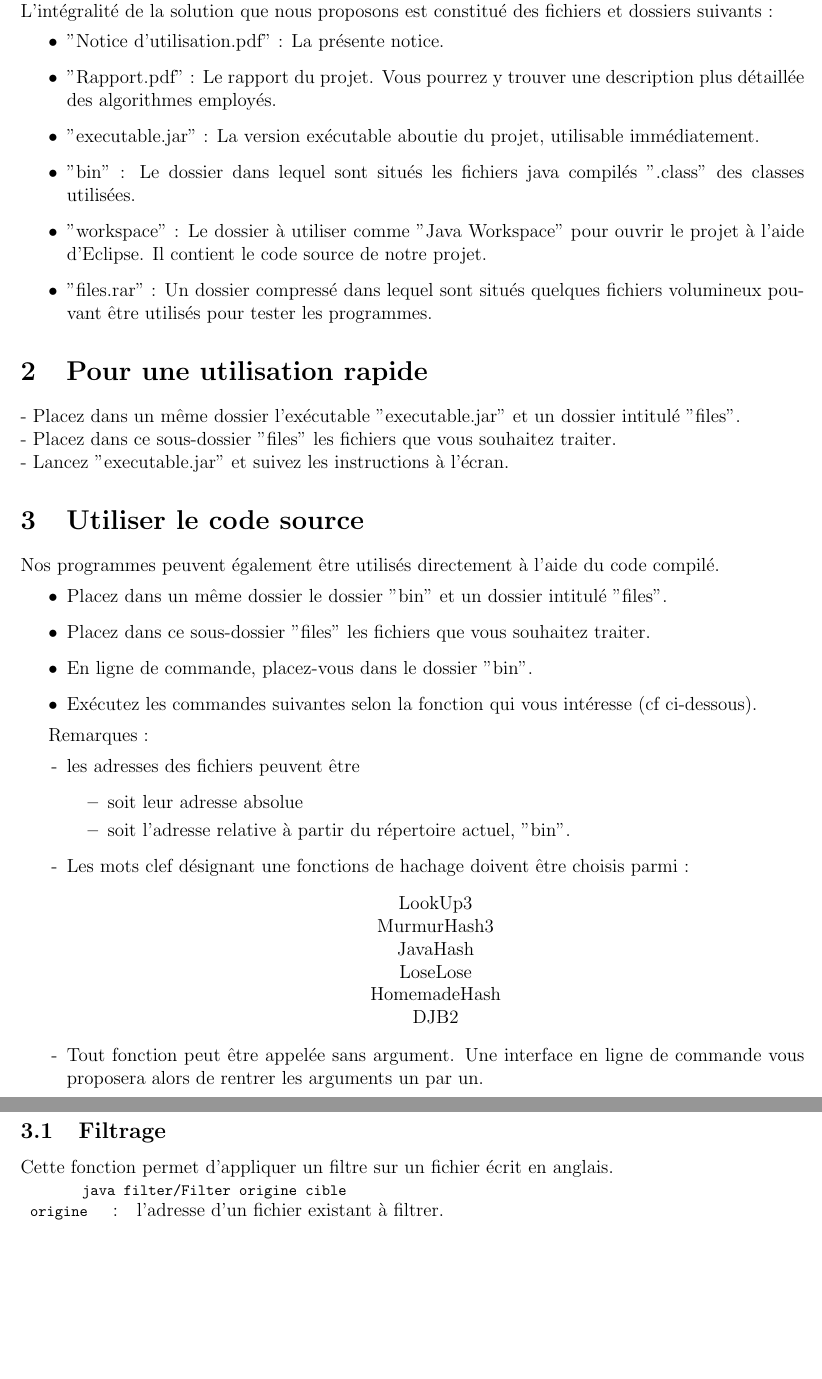
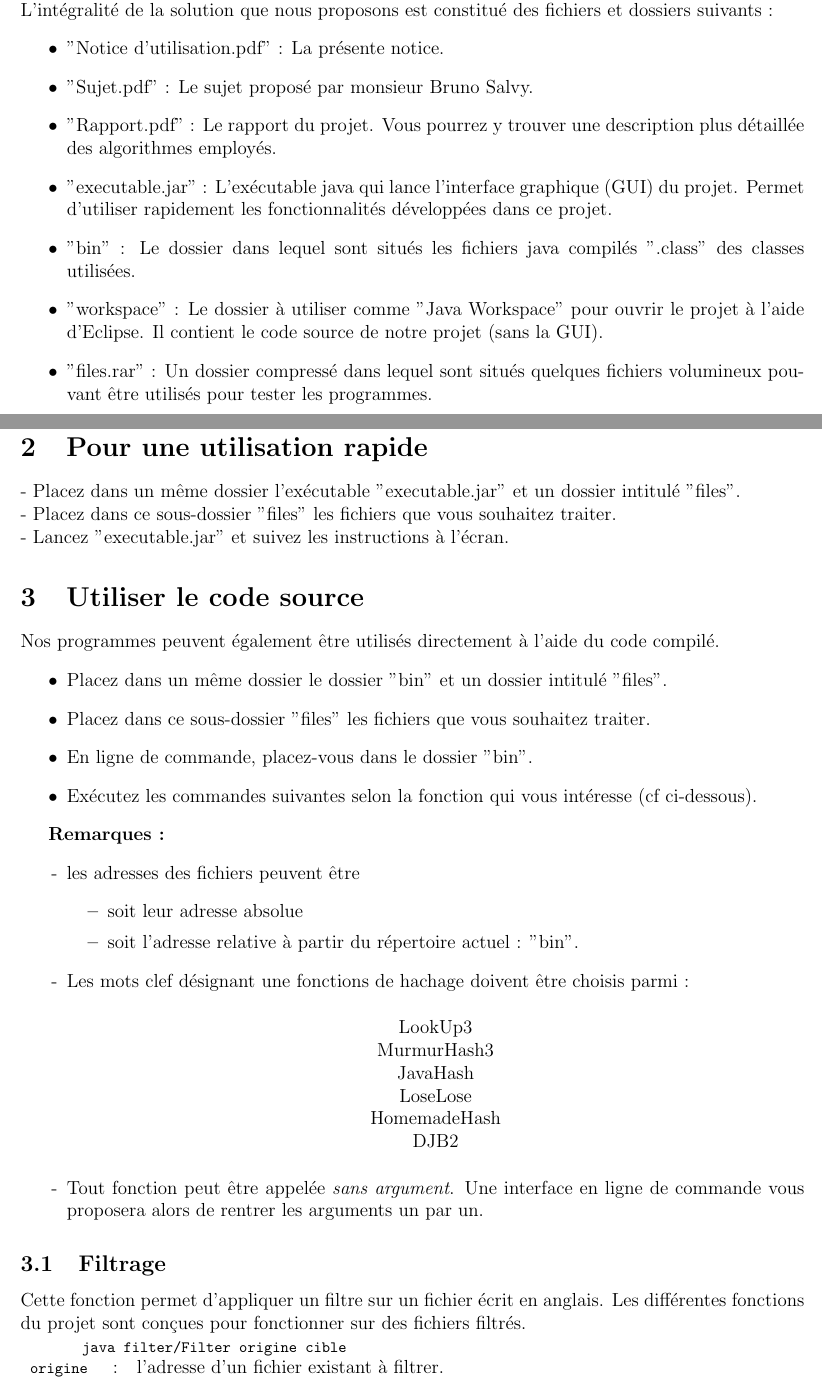
Before and after one commit to Gaspi/Projet-INF431, a LaTeX document (Rapport/Notice utilisation.tex): two parts of pages 2 and 3 of 4 before the commit and two parts of pages 2 and 3 of 5 after it, joined at a grey line, cut so that both start at the same text, the shorter picture padded with empty space. Compiled offline with pdfLaTeX.

Commit message:
small mistakes

```diff
--- a/Rapport/Notice utilisation.tex
+++ b/Rapport/Notice utilisation.tex
@@ -21,14 +21,15 @@ Vous venez de télécharger notre solution au projet du cours d'informatique INF
 L'intégralité de la solution que nous proposons est constitué des fichiers et dossiers suivants :
 \begin{itemize}
 \item "Notice d'utilisation.pdf" : La présente notice.
+\item "Sujet.pdf" : Le sujet proposé par monsieur Bruno Salvy.
 \item "Rapport.pdf" : Le rapport du projet. Vous pourrez y trouver une description plus détaillée des algorithmes employés.
-\item "executable.jar" : La version exécutable aboutie du projet, utilisable immédiatement.
+\item "executable.jar" : L'exécutable java qui lance l'interface graphique (GUI) du projet. Permet d'utiliser rapidement les fonctionnalités développées dans ce projet.
 \item "bin" : Le dossier dans lequel sont situés les fichiers java compilés ".class" des classes utilisées.
-\item "workspace" : Le dossier à utiliser comme "Java Workspace" pour ouvrir le projet à l'aide d'Eclipse. Il contient le code source de notre projet.
+\item "workspace" : Le dossier à utiliser comme "Java Workspace" pour ouvrir le projet à l'aide d'Eclipse. Il contient le code source de notre projet (sans la GUI).
 \item "files.rar" : Un dossier compressé dans lequel sont situés quelques fichiers volumineux pouvant être utilisés pour tester les programmes.
 \end{itemize}
 
-
+\newpage
 \section{Pour une utilisation rapide}
 - Placez dans un même dossier l'exécutable "executable.jar" et un dossier intitulé "files".\\
 - Placez dans ce sous-dossier "files" les fichiers que vous souhaitez traiter. \\
@@ -45,12 +46,12 @@ Nos programmes peuvent également être utilisés directement à l'aide du code
 \item Exécutez les commandes suivantes selon la fonction qui vous intéresse (cf ci-dessous).
 \end{itemize}
 
-Remarques :
+\textbf{Remarques :}
 \begin{itemize}
 \item[-] les adresses des fichiers peuvent être
 	\begin{itemize}
 	\item soit leur adresse absolue
-	\item soit l'adresse relative à partir du répertoire actuel, "bin".
+	\item soit l'adresse relative à partir du répertoire actuel : "bin".
 	\end{itemize}
 \item[-] Les mots clef désignant une fonctions de hachage doivent être choisis parmi :
 	\begin{center}
@@ -61,13 +62,13 @@ Remarques :
 	HomemadeHash \\
 	DJB2
 	\end{center}
-\item[-] Tout fonction peut être appelée sans argument. Une interface en ligne de commande vous proposera alors de rentrer les arguments un par un.
+\item[-] Tout fonction peut être appelée \emph{sans argument}. Une interface en ligne de commande vous proposera alors de rentrer les arguments un par un.
 \end{itemize}
 
 
 
 \subsection{Filtrage}
-Cette fonction permet d'appliquer un filtre sur un fichier écrit en anglais.\\
+Cette fonction permet d'appliquer un filtre sur un fichier écrit en anglais. Les différentes fonctions du projet sont conçues pour fonctionner sur des fichiers filtrés.\\
 \indent\indent\code{java filter/Filter origine cible}\\
 \begin{tabular}{lcl}
 \code{origine} &:& l'adresse d'un fichier existant à filtrer.\\
```
Also changed, not shown: Rapport/Notice utilisation.tex (9 more changed lines).
